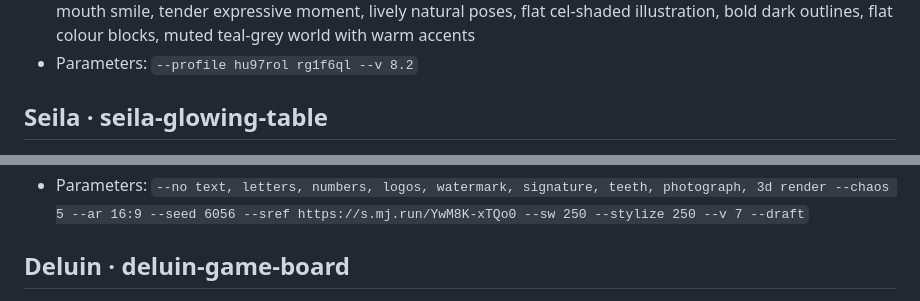
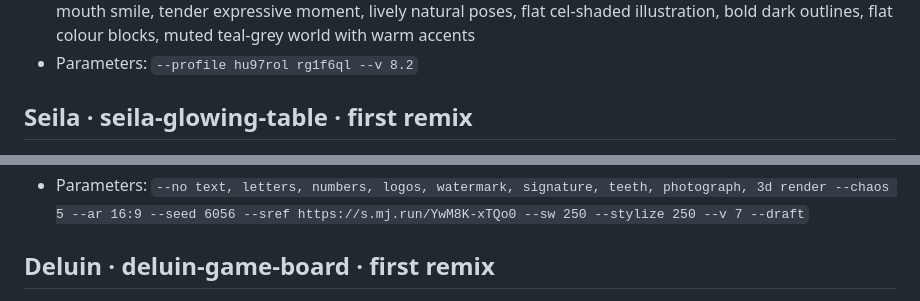
Before and after one commit to We-Are-Lum/snowmoon, a Markdown page: docs/starting-sheet-drafts/first-remixes-contact-sheet.md, 2 parts joined by grey strips. Rendered like a GitHub page.

```diff
--- a/docs/starting-sheet-drafts/first-remixes-contact-sheet.md
+++ b/docs/starting-sheet-drafts/first-remixes-contact-sheet.md
@@ -48,5 +64,5 @@ links were not opened. Full recipes: `first-remixes/recipes.json`. Each will car
 - Prompt: a woman with warm deep-brown skin, long black braids and round glasses, wearing a long orange coat with toggle clasps over green baggy trousers and tan boots, at home in a warm future-city apartment at dinnertime, kneeling down to hug a small sad girl seen from the side, comforting her with a soft warm closed-mouth smile, tender expressive moment, lively natural poses, flat cel-shaded illustration, bold dark outlines, flat colour blocks, muted teal-grey world with warm accents
 - Parameters: `--profile hu97rol rg1f6ql --v 8.2`
 
-## Seila · seila-glowing-table
+## Seila · seila-glowing-table · first remix
 
@@ -58,5 +74,5 @@ links were not opened. Full recipes: `first-remixes/recipes.json`. Each will car
 - Prompt: a woman with warm deep-brown skin, long black braids and round glasses, wearing a long orange coat with toggle clasps over green baggy trousers, leaning over a table spread with a glowing map of pure shapes and light with no words, planning a journey with a bright anticipatory smile, one finger tracing a route, flat cel-shaded illustration, bold dark outlines, flat colour blocks, muted teal-grey world with warm accents
 - Parameters: `--no text, letters, numbers, logos, watermark, signature, teeth, photograph, 3d render --chaos 5 --ar 16:9 --seed 6056 --sref https://s.mj.run/YwM8K-xTQo0 --sw 250 --stylize 250 --v 7 --draft`
 
-## Deluin · deluin-game-board
+## Deluin · deluin-game-board · first remix
 
```
Also changed, not shown: other parts of docs/starting-sheet-drafts/first-remixes-contact-sheet.md (+54 -26 lines), docs/starting-sheet-drafts/first-remixes/deluin-hood-mug-preview.jpg (added), docs/starting-sheet-drafts/first-remixes/gladias-sunset-goatee-preview.jpg (added), 3 other files.
